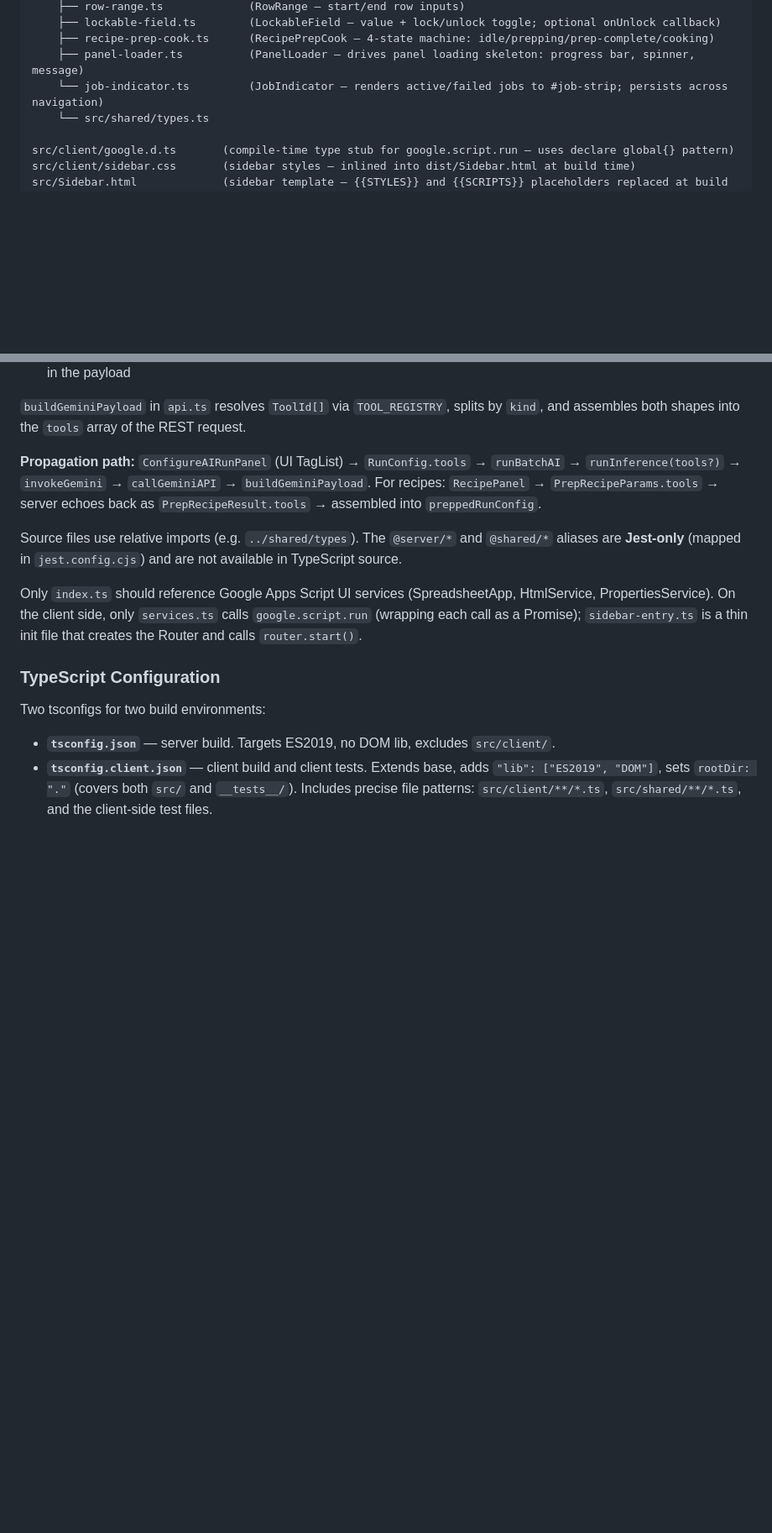
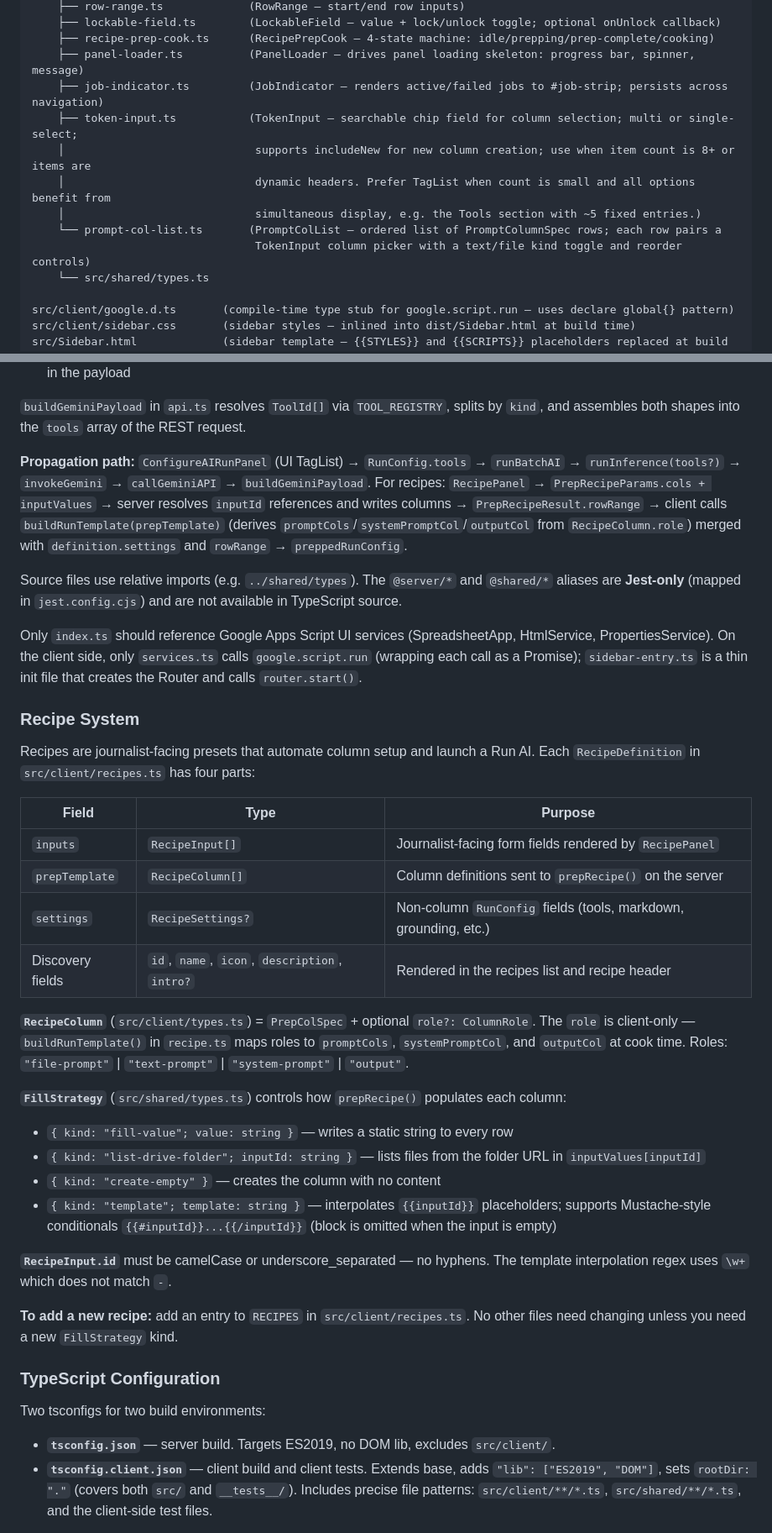
Before and after one commit to propublica/gas-ssi-toolkit, a Markdown page: CLAUDE.md, 2 parts joined by grey strips. Shown at 84% size. Drawn GitHub-style; blank space fills up the shorter version.

Commit message:
docs: update architecture.md and CLAUDE.md to reflect recipe redesign
- Add TokenInput and PromptColList to CLAUDE.md component graph
- Add Recipe System section to CLAUDE.md (RecipeDefinition shape,
  RecipeColumn.role, FillStrategy kinds including template syntax,
  RecipeInput.id naming constraint)
- Fix stale recipe propagation path in Tool System section (server no
  longer echoes back RunConfig; preppedRunConfig is assembled client-side)
- Add RunConfig / PromptColumnSpec section to architecture.md
- Fix google.d.ts description to clarify only client-callable functions
  need declarations, not every server function
- Update architecture.md recipes description to match new RecipeDefinition
  shape and correct preppedRunConfig assembly flow

Co-Authored-By: Claude Sonnet 4.6 <noreply@anthropic.com>

```diff
--- a/CLAUDE.md
+++ b/CLAUDE.md
@@ -132,7 +132,13 @@ src/client/sidebar-entry.ts  (thin init — instantiates all panels, creates Rou
     ├── lockable-field.ts        (LockableField — value + lock/unlock toggle; optional onUnlock callback)
     ├── recipe-prep-cook.ts      (RecipePrepCook — 4-state machine: idle/prepping/prep-complete/cooking)
     ├── panel-loader.ts          (PanelLoader — drives panel loading skeleton: progress bar, spinner, message)
-    └── job-indicator.ts         (JobIndicator — renders active/failed jobs to #job-strip; persists across navigation)
+    ├── job-indicator.ts         (JobIndicator — renders active/failed jobs to #job-strip; persists across navigation)
+    ├── token-input.ts           (TokenInput — searchable chip field for column selection; multi or single-select;
+    │                             supports includeNew for new column creation; use when item count is 8+ or items are
+    │                             dynamic headers. Prefer TagList when count is small and all options benefit from
+    │                             simultaneous display, e.g. the Tools section with ~5 fixed entries.)
+    └── prompt-col-list.ts       (PromptColList — ordered list of PromptColumnSpec rows; each row pairs a
+                                  TokenInput column picker with a text/file kind toggle and reorder controls)
     └── src/shared/types.ts
 
 src/client/google.d.ts       (compile-time type stub for google.script.run — uses declare global{} pattern)
@@ -155,11 +161,34 @@ The Gemini tool system spans three layers. `ToolId` (a string union in `shared/t
 
 `buildGeminiPayload` in `api.ts` resolves `ToolId[]` via `TOOL_REGISTRY`, splits by `kind`, and assembles both shapes into the `tools` array of the REST request.
 
-**Propagation path:** `ConfigureAIRunPanel` (UI TagList) → `RunConfig.tools` → `runBatchAI` → `runInference(tools?)` → `invokeGemini` → `callGeminiAPI` → `buildGeminiPayload`. For recipes: `RecipePanel` → `PrepRecipeParams.tools` → server echoes back as `PrepRecipeResult.tools` → assembled into `preppedRunConfig`.
+**Propagation path:** `ConfigureAIRunPanel` (UI TagList) → `RunConfig.tools` → `runBatchAI` → `runInference(tools?)` → `invokeGemini` → `callGeminiAPI` → `buildGeminiPayload`. For recipes: `RecipePanel` → `PrepRecipeParams.cols + inputValues` → server resolves `inputId` references and writes columns → `PrepRecipeResult.rowRange` → client calls `buildRunTemplate(prepTemplate)` (derives `promptCols`/`systemPromptCol`/`outputCol` from `RecipeColumn.role`) merged with `definition.settings` and `rowRange` → `preppedRunConfig`.
 
 Source files use relative imports (e.g. `../shared/types`). The `@server/*` and `@shared/*` aliases are **Jest-only** (mapped in `jest.config.cjs`) and are not available in TypeScript source.
 
 Only `index.ts` should reference Google Apps Script UI services (SpreadsheetApp, HtmlService, PropertiesService). On the client side, only `services.ts` calls `google.script.run` (wrapping each call as a Promise); `sidebar-entry.ts` is a thin init file that creates the Router and calls `router.start()`.
+
+### Recipe System
+
+Recipes are journalist-facing presets that automate column setup and launch a Run AI. Each `RecipeDefinition` in `src/client/recipes.ts` has four parts:
+
+| Field | Type | Purpose |
+|-------|------|---------|
+| `inputs` | `RecipeInput[]` | Journalist-facing form fields rendered by `RecipePanel` |
+| `prepTemplate` | `RecipeColumn[]` | Column definitions sent to `prepRecipe()` on the server |
+| `settings` | `RecipeSettings?` | Non-column `RunConfig` fields (tools, markdown, grounding, etc.) |
+| Discovery fields | `id`, `name`, `icon`, `description`, `intro?` | Rendered in the recipes list and recipe header |
+
+**`RecipeColumn`** (`src/client/types.ts`) = `PrepColSpec` + optional `role?: ColumnRole`. The `role` is client-only — `buildRunTemplate()` in `recipe.ts` maps roles to `promptCols`, `systemPromptCol`, and `outputCol` at cook time. Roles: `"file-prompt"` | `"text-prompt"` | `"system-prompt"` | `"output"`.
+
+**`FillStrategy`** (`src/shared/types.ts`) controls how `prepRecipe()` populates each column:
+- `{ kind: "fill-value"; value: string }` — writes a static string to every row
+- `{ kind: "list-drive-folder"; inputId: string }` — lists files from the folder URL in `inputValues[inputId]`
+- `{ kind: "create-empty" }` — creates the column with no content
+- `{ kind: "template"; template: string }` — interpolates `{{inputId}}` placeholders; supports Mustache-style conditionals `{{#inputId}}...{{/inputId}}` (block is omitted when the input is empty)
+
+**`RecipeInput.id`** must be camelCase or underscore_separated — no hyphens. The template interpolation regex uses `\w+` which does not match `-`.
+
+**To add a new recipe:** add an entry to `RECIPES` in `src/client/recipes.ts`. No other files need changing unless you need a new `FillStrategy` kind.
 
 ### TypeScript Configuration
 
```
Also changed, not shown: docs/architecture.md (+12 -2 lines).
